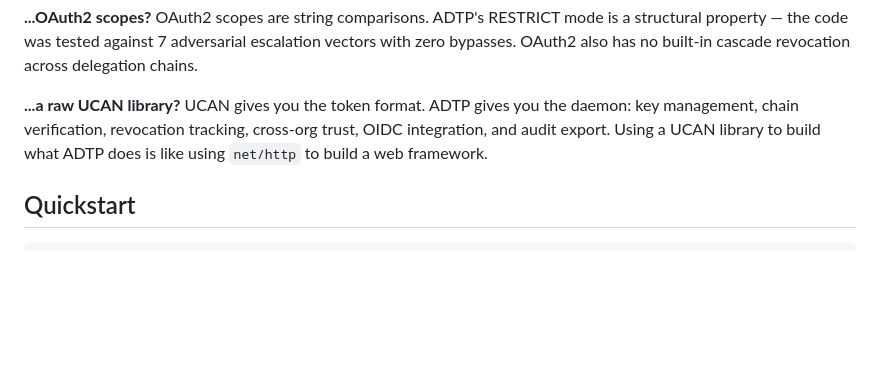
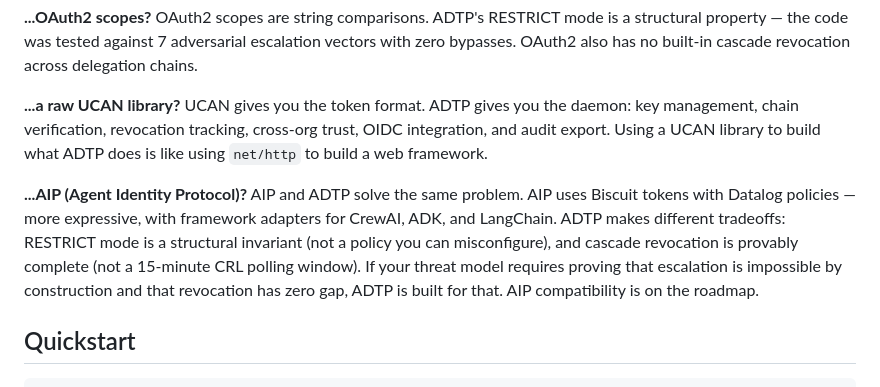
Before and after one commit to Zahanturel/adtp, a Markdown page: README.md, the part around the change. Drawn GitHub-style; blank space fills up the shorter version.

```diff
--- a/README.md
+++ b/README.md
@@ -28,6 +28,8 @@ ADTP provides:
 **...OAuth2 scopes?** OAuth2 scopes are string comparisons. ADTP's RESTRICT mode is a structural property — the code was tested against 7 adversarial escalation vectors with zero bypasses. OAuth2 also has no built-in cascade revocation across delegation chains.
 
 **...a raw UCAN library?** UCAN gives you the token format. ADTP gives you the daemon: key management, chain verification, revocation tracking, cross-org trust, OIDC integration, and audit export. Using a UCAN library to build what ADTP does is like using `net/http` to build a web framework.
+
+**...AIP (Agent Identity Protocol)?** AIP and ADTP solve the same problem. AIP uses Biscuit tokens with Datalog policies — more expressive, with framework adapters for CrewAI, ADK, and LangChain. ADTP makes different tradeoffs: RESTRICT mode is a structural invariant (not a policy you can misconfigure), and cascade revocation is provably complete (not a 15-minute CRL polling window). If your threat model requires proving that escalation is impossible by construction and that revocation has zero gap, ADTP is built for that. AIP compatibility is on the roadmap.
 
 ## Quickstart
 
```
Also changed, not shown: hn-draft.md (added, +35 -0 lines).
